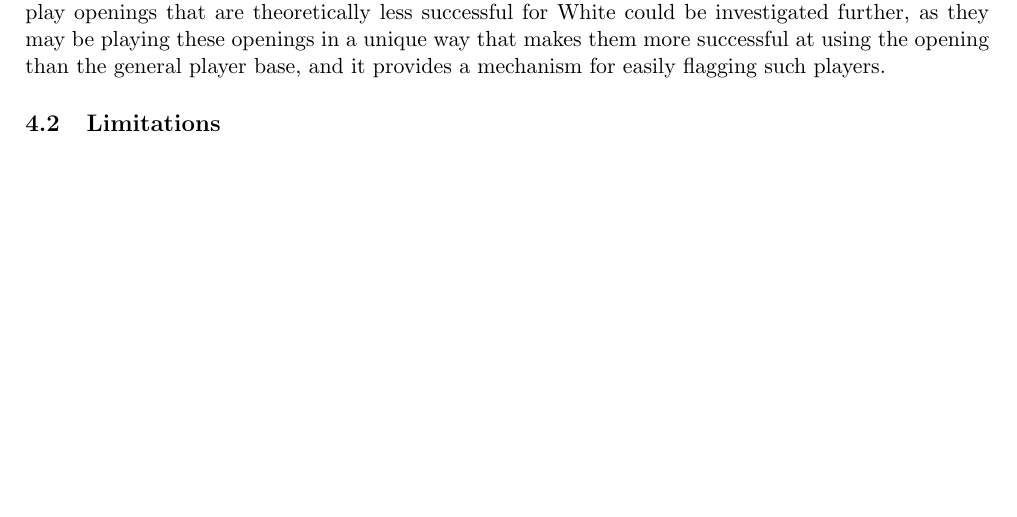
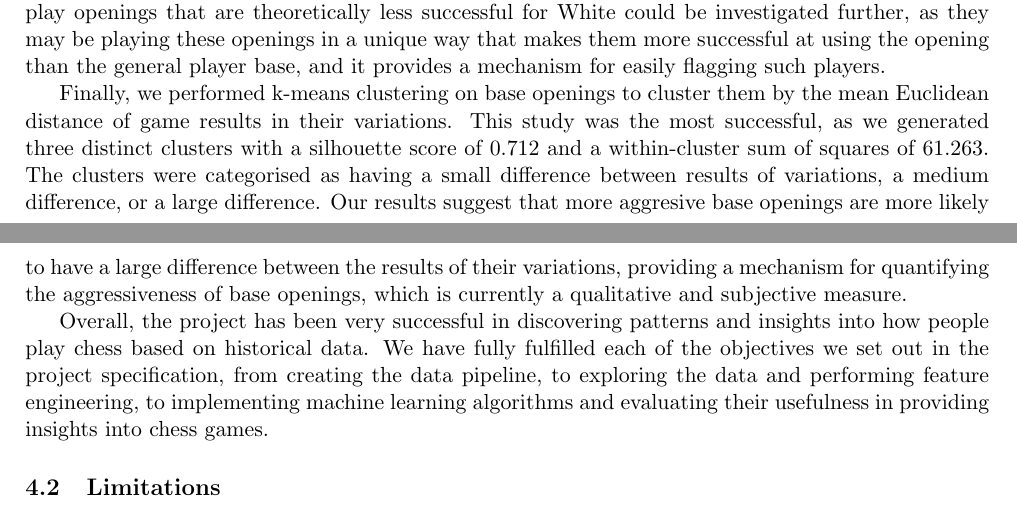
Before and after one commit to IsaacCheng9/machine-learning-in-chess, a LaTeX paper (docs/Final Report/main.tex): part of page 22 of 29 before the commit and two parts of pages 22 and 23 of 29 after it, the two joined at a grey line, cut so that both start at the same text, the shorter picture padded with empty space. Compiled offline with pdfLaTeX.

Commit message:
Explain clustering openings by variations, evaluate success of project

```diff
--- a/docs/Final Report/main.tex
+++ b/docs/Final Report/main.tex
@@ -520,6 +520,10 @@ Next, we investigated the relationship between the popularity of base openings a
 
 We also performed k-means clustering on base opening to cluster them by their game results. Our clusters based on the win rate for White and Black were successful, as they generated four distinct clusters with a silhouette score of 0.479 and a within-cluster sum of squares of 50.827. Base openings were categorised as being highly successful for White, somewhat successful for White, somewhat successful for Black, or highly successful for Black. The results suggest that higher rated players who play openings that are theoretically less successful for White could be investigated further, as they may be playing these openings in a unique way that makes them more successful at using the opening than the general player base, and it provides a mechanism for easily flagging such players.
 
+Finally, we performed k-means clustering on base openings to cluster them by the mean Euclidean distance of game results in their variations. This study was the most successful, as we generated three distinct clusters with a silhouette score of 0.712 and a within-cluster sum of squares of 61.263. The clusters were categorised as having a small difference between results of variations, a medium difference, or a large difference. Our results suggest that more aggresive base openings are more likely to have a large difference between the results of their variations, providing a mechanism for quantifying the aggressiveness of base openings, which is currently a qualitative and subjective measure.
+
+Overall, the project has been very successful in discovering patterns and insights into how people play chess based on historical data. We have fully fulfilled each of the objectives we set out in the project specification, from creating the data pipeline, to exploring the data and performing feature engineering, to implementing machine learning algorithms and evaluating their usefulness in providing insights into chess games.
+
 \subsection{Limitations}
 A significant limitation of our project is that we only used the metadata of games. As we did not consider the move sequences in each game, we missed out on potentially key information such as the number of blunders made by each player -- this was highlighted by the poor results of our classification models. Our project focused on high-level analysis of games, whereas low-level analysis could have provided different insights. For example, how does the number of blunders vary by player rating? Can we predict a player's rating based on how often they blunder? Given the number of blunders made by a player and the average rating of players in a game, can we predict the outcome of the game?
 
```
Also changed, not shown: docs/Final Report/main.pdf, 1 other file.
